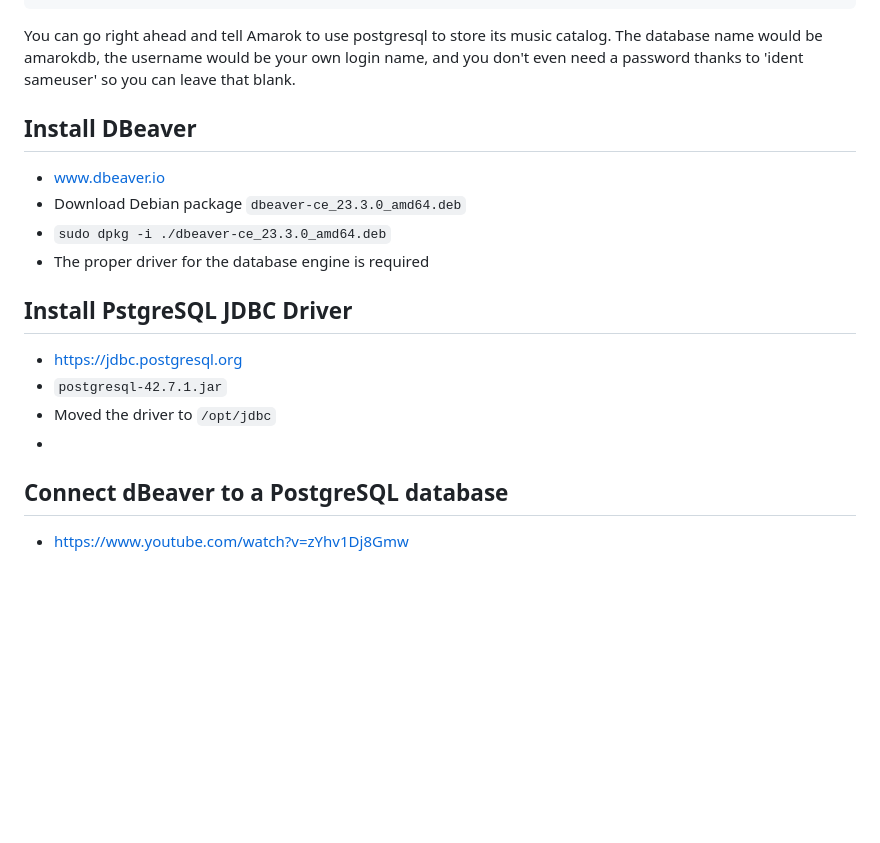
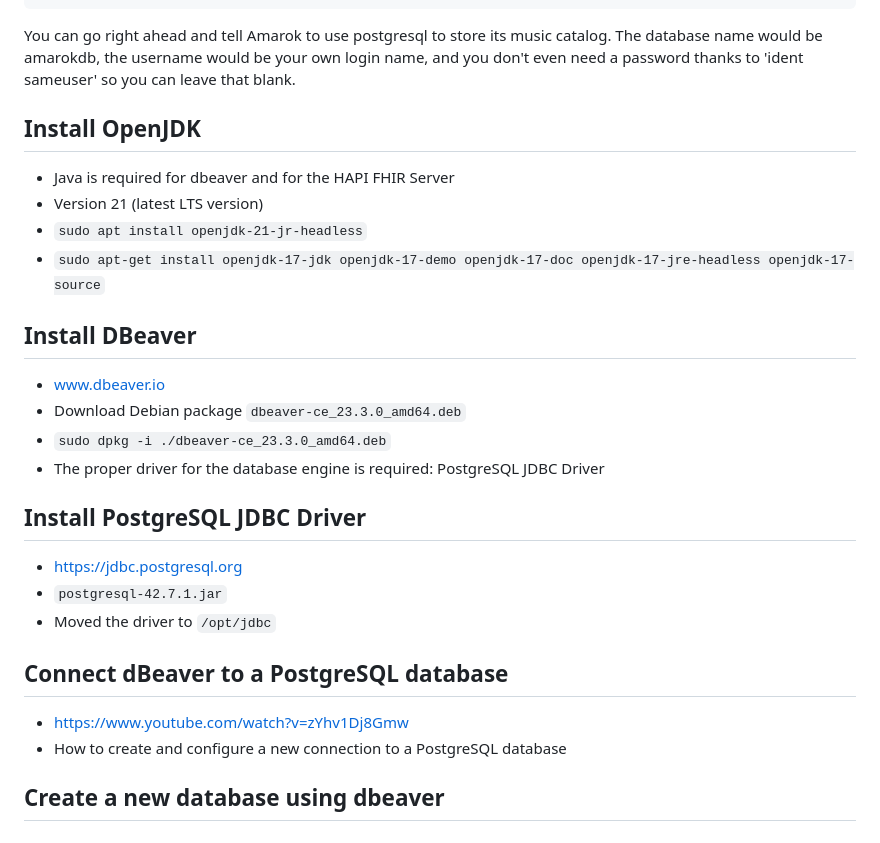
Before and after one commit to rafamayo/Workshop-UPNA-2024, a Markdown page: Setup_scenario_1.md, the part around the change. Drawn GitHub-style; blank space fills up the shorter version.

```diff
--- a/Setup_scenario_1.md
+++ b/Setup_scenario_1.md
@@ -72,20 +72,29 @@ Creating additional database is just as easy, so for example, after running this
 You can go right ahead and tell Amarok to use postgresql to store its music catalog. The database name would be amarokdb, the username would be your own login name, and you don't even need a password thanks to 'ident sameuser' so you can leave that blank.
 
 
-
-
+## Install OpenJDK
++ Java is required for dbeaver and for the HAPI FHIR Server
++ Version 21 (latest LTS version)
++ `sudo apt install openjdk-21-jr-headless`
++ `sudo apt-get install openjdk-17-jdk openjdk-17-demo openjdk-17-doc openjdk-17-jre-headless openjdk-17-source`
 
 
 ## Install DBeaver
 + www.dbeaver.io
 + Download Debian package `dbeaver-ce_23.3.0_amd64.deb`
 + `sudo dpkg -i ./dbeaver-ce_23.3.0_amd64.deb`
-+ The proper driver for the database engine is required
++ The proper driver for the database engine is required: PostgreSQL JDBC Driver
 
-## Install PstgreSQL JDBC Driver
+
+## Install PostgreSQL JDBC Driver
 + https://jdbc.postgresql.org
 + `postgresql-42.7.1.jar`
 + Moved the driver to `/opt/jdbc`
-+
+
+
 ## Connect dBeaver to a PostgreSQL database
 + https://www.youtube.com/watch?v=zYhv1Dj8Gmw
++ How to create and configure a new connection to a PostgreSQL database
+
+
+## Create a new database using dbeaver
```
